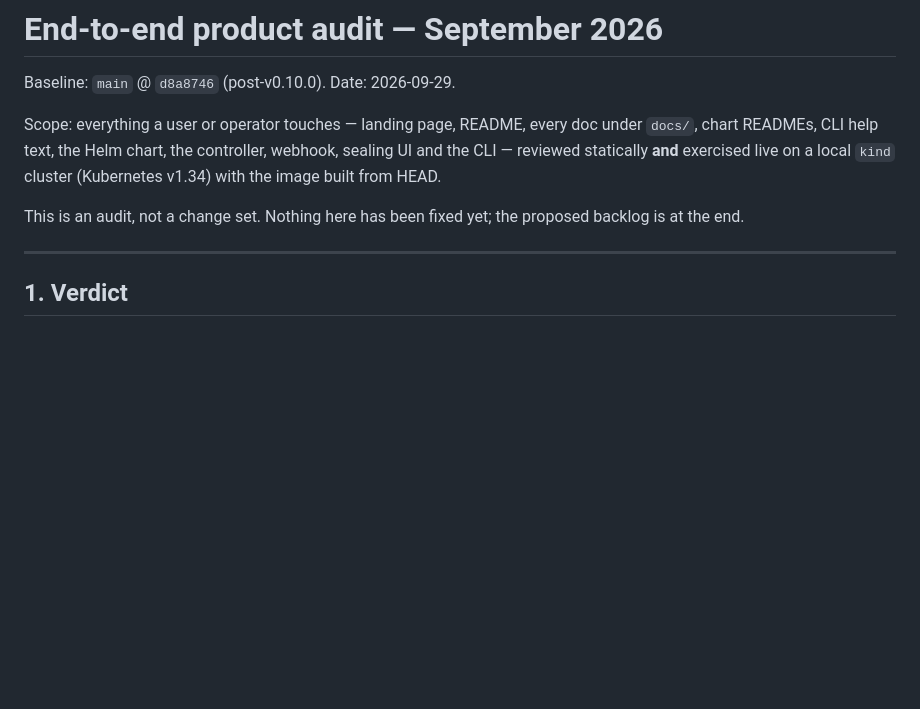
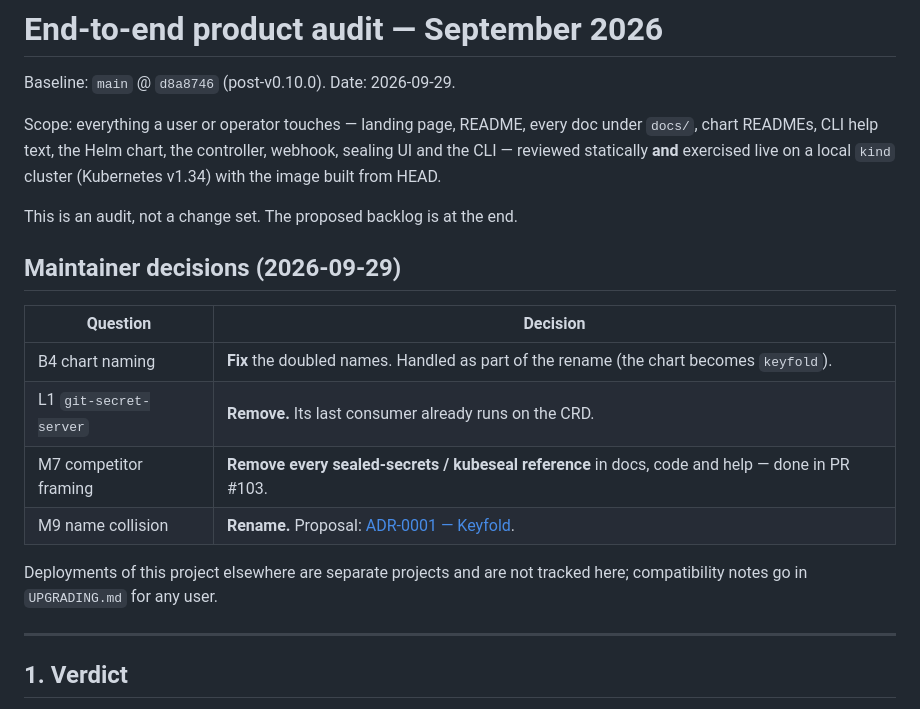
Before and after one commit to OpScaleHub/git-secret, a Markdown page: docs/audit/2026-09-e2e-product-audit.md, the part around one of its changes. Rendered like a GitHub page; blank space fills up the shorter version.

```diff
--- a/docs/audit/2026-09-e2e-product-audit.md
+++ b/docs/audit/2026-09-e2e-product-audit.md
@@ -7,8 +7,19 @@ under `docs/`, chart READMEs, CLI help text, the Helm chart, the controller,
 webhook, sealing UI and the CLI — reviewed statically **and** exercised live on
 a local `kind` cluster (Kubernetes v1.34) with the image built from HEAD.
 
-This is an audit, not a change set. Nothing here has been fixed yet; the
-proposed backlog is at the end.
+This is an audit, not a change set. The proposed backlog is at the end.
+
+## Maintainer decisions (2026-09-29)
+
+| Question | Decision |
+|---|---|
+| B4 chart naming | **Fix** the doubled names. Handled as part of the rename (the chart becomes `keyfold`). |
+| L1 `git-secret-server` | **Remove.** Its last consumer already runs on the CRD. |
+| M7 competitor framing | **Remove every sealed-secrets / kubeseal reference** in docs, code and help — done in PR #103. |
+| M9 name collision | **Rename.** Proposal: [ADR-0001 — Keyfold](../adr/0001-product-name.md). |
+
+Deployments of this project elsewhere are separate projects and are not
+tracked here; compatibility notes go in `UPGRADING.md` for any user.
 
 ---
 
```
Also changed, not shown: other parts of docs/audit/2026-09-e2e-product-audit.md (+20 -24 lines), docs/adr/0001-product-name.md (added, +101 -0 lines).
